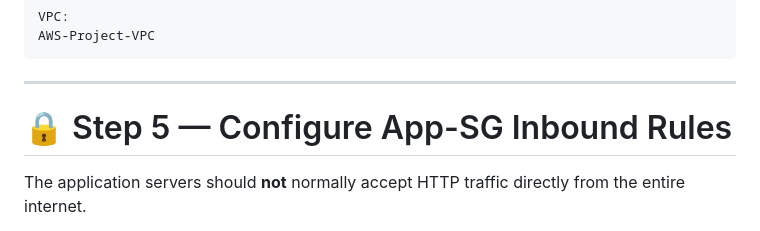
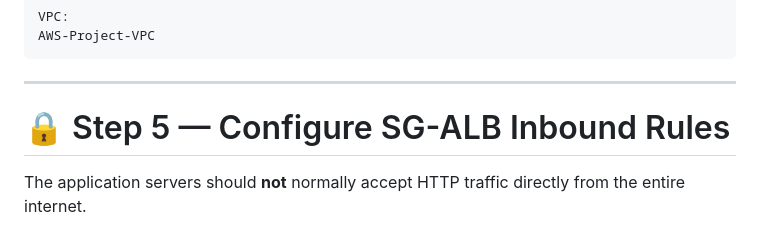
Before and after one commit to rohityt0dev/AWS_Project, a Markdown page: Highly Available Web Application on AWS/vpc-networking/security-groups.md, the part around the change. GitHub-like rendering.

Commit message:
project
project

```diff
--- a/Highly Available Web Application on AWS/vpc-networking/security-groups.md
+++ b/Highly Available Web Application on AWS/vpc-networking/security-groups.md
@@ -160,7 +160,7 @@ AWS-Project-VPC
 
 ---
 
-# 🔒 Step 5 — Configure App-SG Inbound Rules
+# 🔒 Step 5 — Configure SG-ALB Inbound Rules
 
 The application servers should **not** normally accept HTTP traffic directly from the entire internet.
 
```
